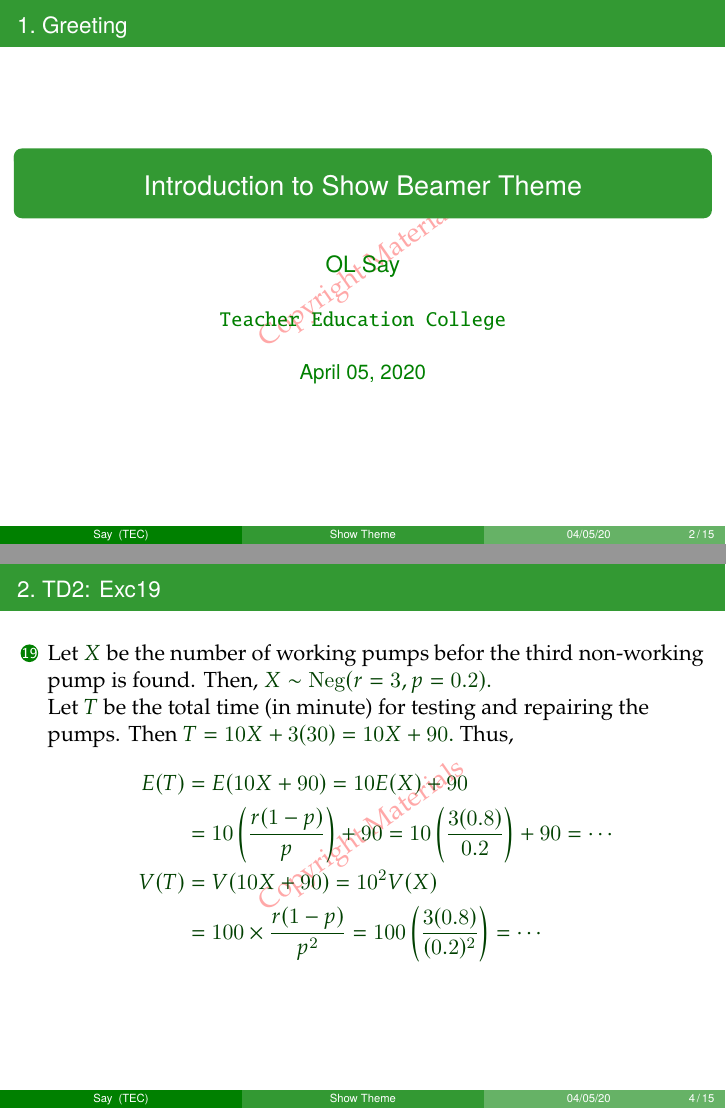
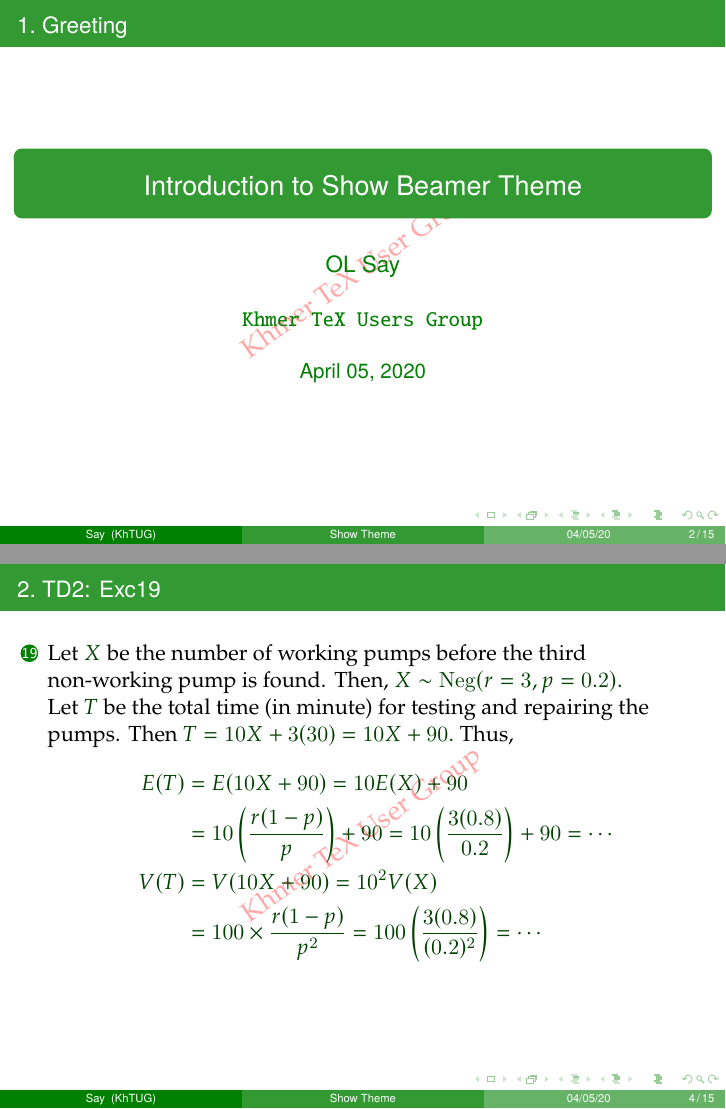
Before and after one commit to sayol/show, LaTeX slides (example.tex, which reads beamerthemeshow.sty): pages 2 and 4 of 15, joined at a grey line. Compiled offline with pdfLaTeX.

```diff
--- a/beamerthemeshow.sty
+++ b/beamerthemeshow.sty
@@ -48,11 +48,12 @@
 \setcounter{section}{0}
 \setcounter{theorem}{0}}
 %
+\def\watermark{Khmer TeX User Group}
 \RequirePackage{background}
 \backgroundsetup{
     placement=center,
     scale=1.25,
-    contents={Copyright Materials},
+    contents=\watermark,
     opacity=.75,
     angle=35
 }
--- a/example.tex
+++ b/example.tex
@@ -1,10 +1,10 @@
-\documentclass[serif,handout,t]{beamer}
+\documentclass[serif,t]{beamer}
 \usetheme[toc]{show}
 \colorlet{show}{green!50!black}
 \title[Show Theme]{Introduction to Show Beamer Theme}
 \author[Say]{OL Say}
 \date[04/05/20]{April 05, 2020}
-\institute[TEC]{Teacher Education College}
+\institute[KhTUG]{Khmer TeX Users Group}
 \begin{document}
     \section{Greeting}
     \begin{frame}
@@ -14,7 +14,7 @@
     \begin{frame}[allowframebreaks]
         \begin{enumerate}
             \setcounter{enumi}{18}
-            \item Let $ X $ be the number of working pumps befor the third non-working pump is found. Then, $ X\sim\operatorname{Neg}(r=3,p=0.2). $\\
+            \item Let $ X $ be the number of working pumps before the third non-working pump is found. Then, $ X\sim\operatorname{Neg}(r=3,p=0.2). $\\
             Let $ T $ be the total time (in minute) for testing and repairing the pumps. Then $ T=10X+3(30)=10X+90. $ Thus,
             \begin{align*}
             E(T) &=E(10X+90)=10E(X)+90\\
```
Also changed, not shown: example.pdf, 4 other files.
